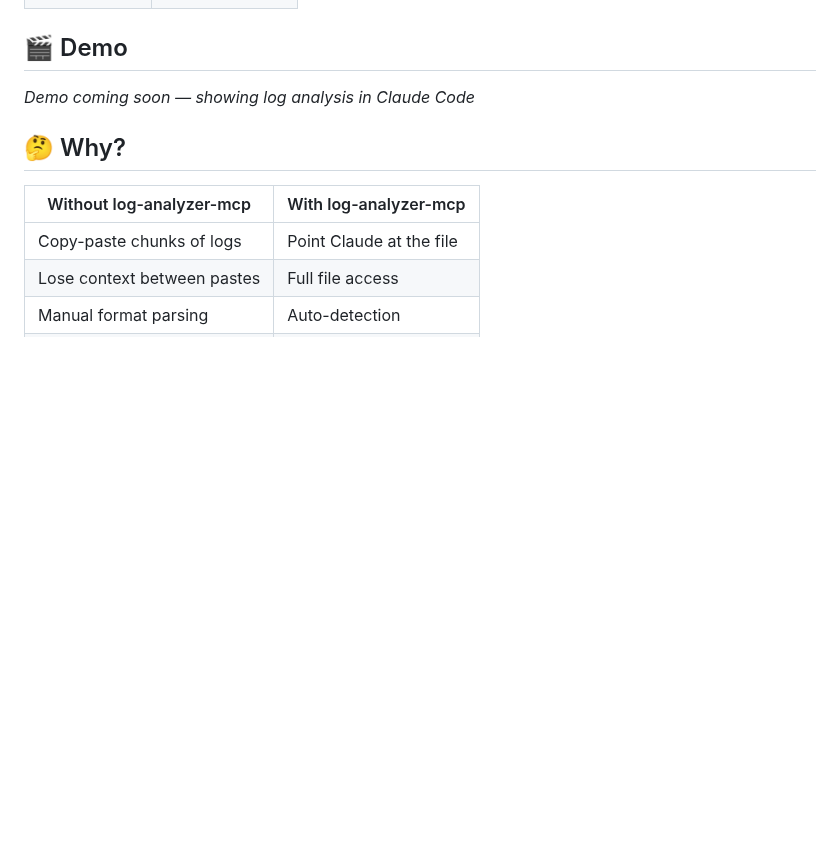
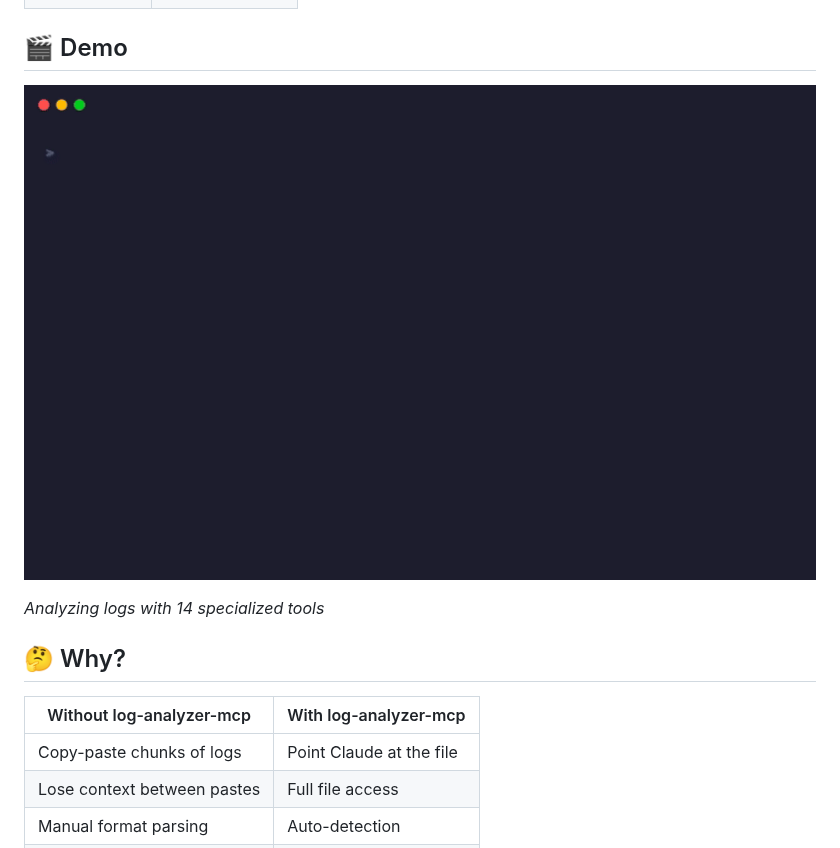
Before and after one commit to Fato07/log-analyzer-mcp, a Markdown page: README.md, the part around the change. Rendered like a GitHub page; pictures changed too: demo/demo.gif (added); blank space fills up the shorter version.

```diff
--- a/README.md
+++ b/README.md
@@ -22,8 +22,9 @@ An MCP server for AI-powered log analysis. Parse, search, and debug log files ac
 
 ## 🎬 Demo
 
-<!-- TODO: Add terminal recording GIF -->
-*Demo coming soon — showing log analysis in Claude Code*
+![Log Analyzer MCP Demo](demo/demo.gif)
+
+*Analyzing logs with 14 specialized tools*
 
 ## 🤔 Why?
 
```
Also changed, not shown: demo/README.md (added, +65 -0 lines), 6 other files.
